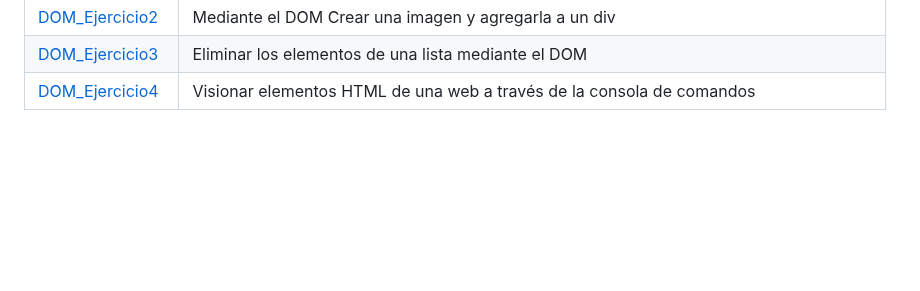
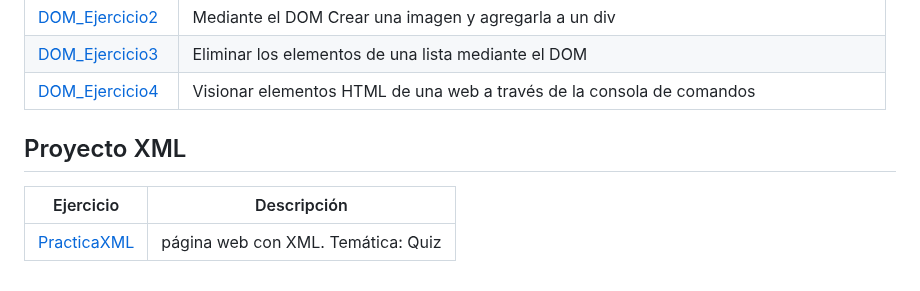
Before and after one commit to joseGS10/Jose-LLMM, a Markdown page: README.md, the part around the change. Drawn GitHub-style; blank space fills up the shorter version.

```diff
--- a/README.md
+++ b/README.md
@@ -67,3 +67,9 @@ Repositorio con los temas y ejercicios
 | [DOM_Ejercicio2](TEMA3.JavaScript/DOMejercicio2) | Mediante el DOM Crear una imagen y agregarla a un div |
 | [DOM_Ejercicio3](TEMA3.JavaScript/DOMejercicio3) | Eliminar los elementos de una lista mediante el DOM |
 | [DOM_Ejercicio4](TEMA3.JavaScript/DOMejercicio4) | Visionar elementos HTML de una web a través de la consola de comandos |
+
+## Proyecto XML
+
+| Ejercicio | Descripción |
+| --------- | ----------- |
+| [PracticaXML](PracticaXML/PracticaXML) | página web con XML. Temática: Quiz |
```
